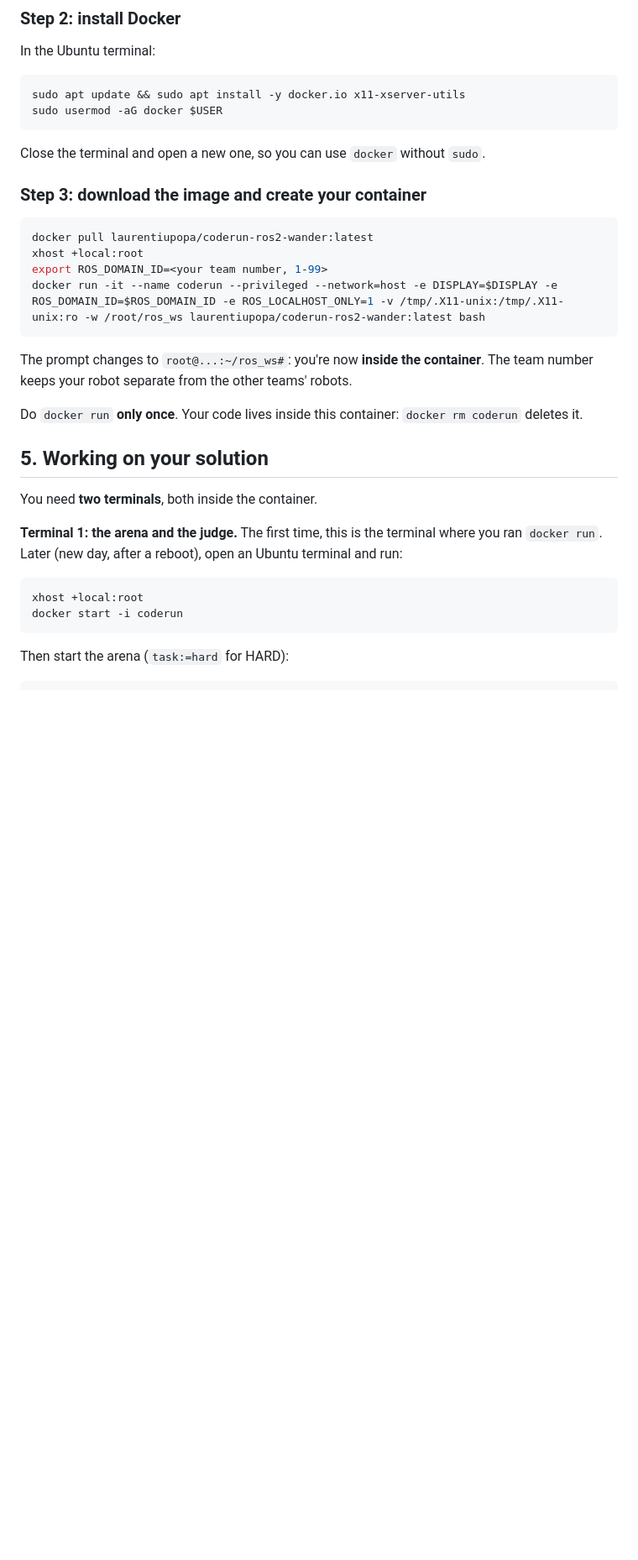
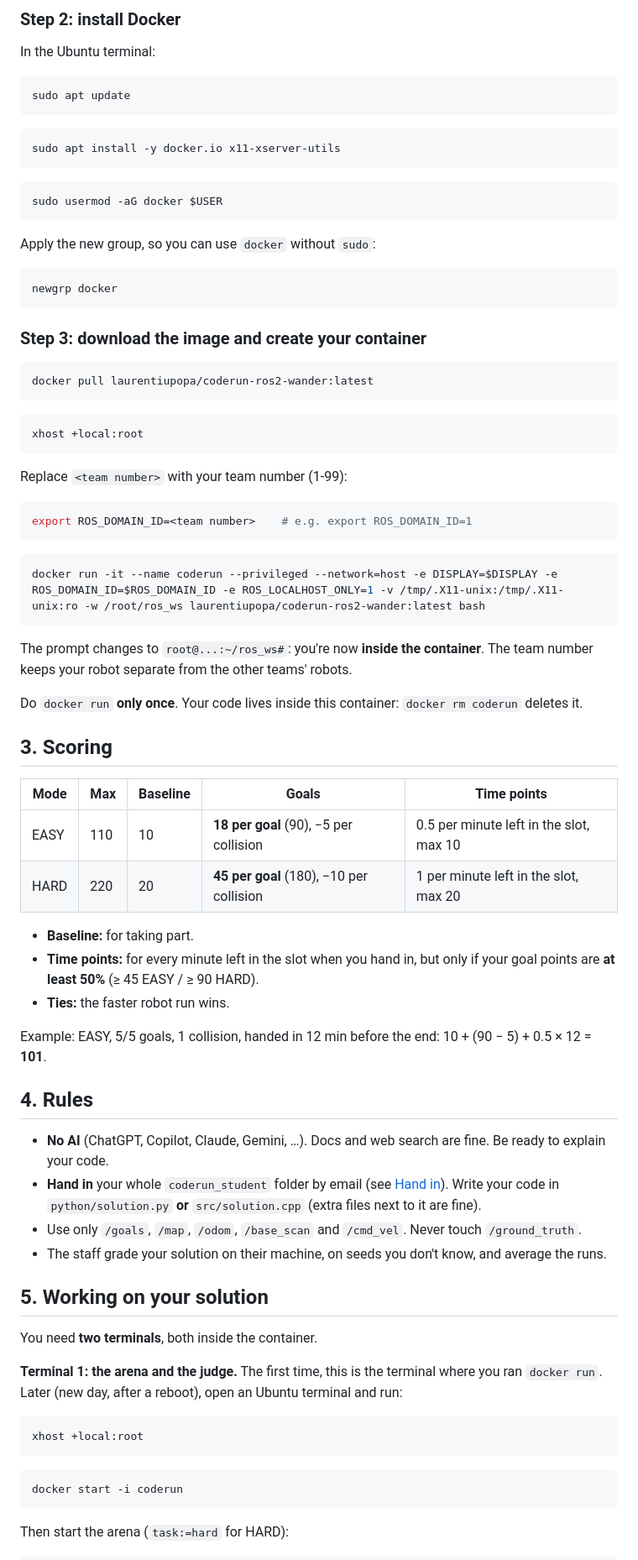
Before and after one commit to laurent-19/coderun-ros2-wander, a Markdown page: README.md, the part around one of its changes. Shown at 84% size. Rendered like a GitHub page; blank space fills up the shorter version.

````diff
--- a/README.md
+++ b/README.md
@@ -93,17 +70,37 @@ where none of the commands below work.
 
 In the Ubuntu terminal:
 ```bash
-sudo apt update && sudo apt install -y docker.io x11-xserver-utils
+sudo apt update
+```
+
+```bash
+sudo apt install -y docker.io x11-xserver-utils
+```
+
+```bash
 sudo usermod -aG docker $USER
 ```
-Close the terminal and open a new one, so you can use `docker` without `sudo`.
+Apply the new group, so you can use `docker` without `sudo`:
+```bash
+newgrp docker
+```
 
 ### Step 3: download the image and create your container
 
 ```bash
 docker pull laurentiupopa/coderun-ros2-wander:latest
+```
+
+```bash
 xhost +local:root
-export ROS_DOMAIN_ID=<your team number, 1-99>
+```
+
+Replace `<team number>` with your team number (1-99):
+```bash
+export ROS_DOMAIN_ID=<team number>    # e.g. export ROS_DOMAIN_ID=1
+```
+
+```bash
 docker run -it --name coderun --privileged --network=host -e DISPLAY=$DISPLAY -e ROS_DOMAIN_ID=$ROS_DOMAIN_ID -e ROS_LOCALHOST_ONLY=1 -v /tmp/.X11-unix:/tmp/.X11-unix:ro -w /root/ros_ws laurentiupopa/coderun-ros2-wander:latest bash
 ```
 
@@ -111,6 +108,29 @@ The prompt changes to `root@...:~/ros_ws#`: you're now **inside the container**.
 your robot separate from the other teams' robots.
 
 Do `docker run` **only once**. Your code lives inside this container: `docker rm coderun` deletes it.
+
+## 3. Scoring
+
+| Mode | Max | Baseline | Goals | Time points |
+|------|-----|----------|-------|-------------|
+| EASY | 110 | 10 | **18 per goal** (90), −5 per collision | 0.5 per minute left in the slot, max 10 |
+| HARD | 220 | 20 | **45 per goal** (180), −10 per collision | 1 per minute left in the slot, max 20 |
+
+- **Baseline:** for taking part.
+- **Time points:** for every minute left in the slot when you hand in, but only if your goal points
+  are **at least 50%** (≥ 45 EASY / ≥ 90 HARD).
+- **Ties:** the faster robot run wins.
+
+Example: EASY, 5/5 goals, 1 collision, handed in 12 min before the end: 10 + (90 − 5) + 0.5 × 12 = **101**.
+
+## 4. Rules
+
+- **No AI** (ChatGPT, Copilot, Claude, Gemini, …). Docs and web search are fine. Be ready to explain
+  your code.
+- **Hand in** your whole `coderun_student` folder by email (see [Hand in](#6-hand-in)). Write your code in
+  `python/solution.py` **or** `src/solution.cpp` (extra files next to it are fine).
+- Use only `/goals`, `/map`, `/odom`, `/base_scan` and `/cmd_vel`. Never touch `/ground_truth`.
+- The staff grade your solution on their machine, on seeds you don't know, and average the runs.
 
 ## 5. Working on your solution
 
@@ -120,6 +140,9 @@ You need **two terminals**, both inside the container.
 `docker run`. Later (new day, after a reboot), open an Ubuntu terminal and run:
 ```bash
 xhost +local:root
+```
+
+```bash
 docker start -i coderun
 ```
 Then start the arena (`task:=hard` for HARD):
````
Also changed, not shown: other parts of README.md (+62 -37 lines), doc/docker-terminal.png (added), doc/win-wsl-location-path.png (added).
